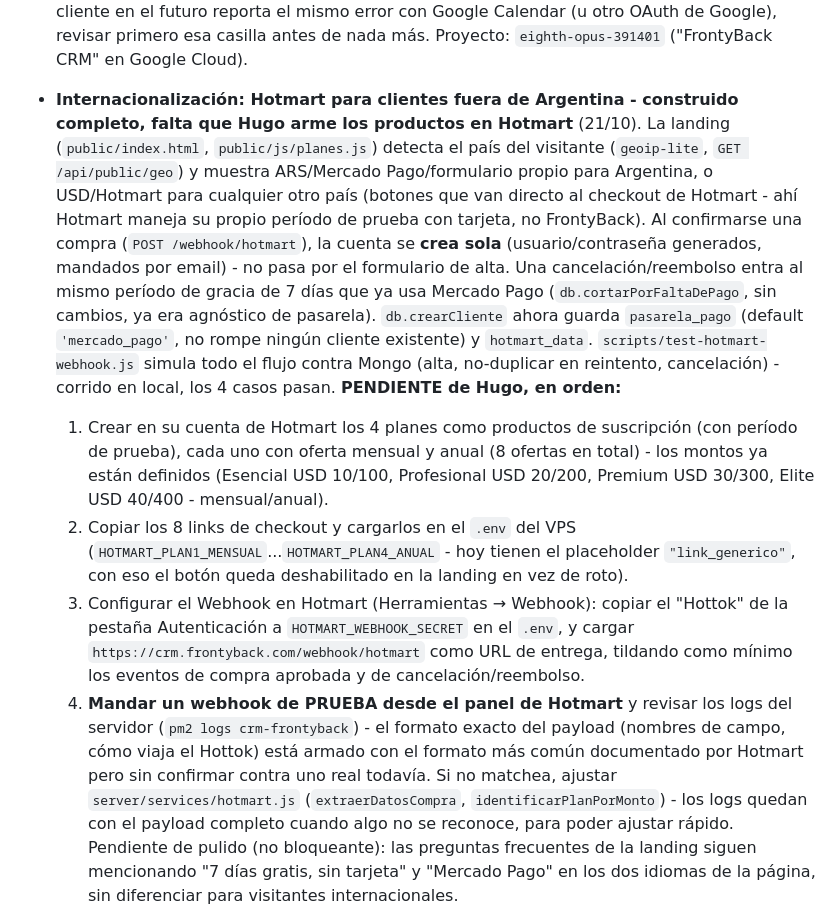
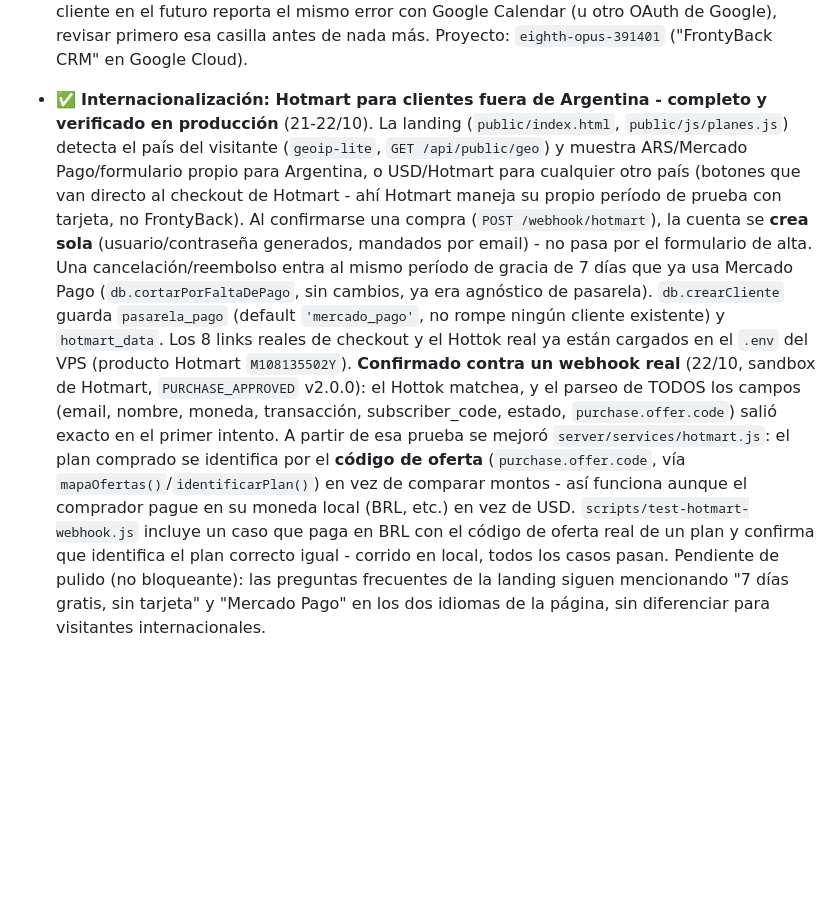
Before and after one commit to GoldFingerTold/frontyback-crm, a Markdown page: ESTADO-PROYECTO.md, the part around the change. Drawn GitHub-style; blank space fills up the shorter version.

Commit message:
Actualizar ESTADO-PROYECTO.md: Hotmart completo y verificado en producción
Co-Authored-By: Claude Sonnet 5 <noreply@anthropic.com>

```diff
--- a/ESTADO-PROYECTO.md
+++ b/ESTADO-PROYECTO.md
@@ -91,8 +91,8 @@ de cada cambio - clonarlo alcanza para tener el proyecto completo en cualquier P
   nada más. Proyecto: `eighth-opus-391401` ("FrontyBack CRM" en Google
   Cloud).
 
-- **Internacionalización: Hotmart para clientes fuera de Argentina - construido
-  completo, falta que Hugo arme los productos en Hotmart** (21/10). La landing
+- ✅ **Internacionalización: Hotmart para clientes fuera de Argentina -
+  completo y verificado en producción** (21-22/10). La landing
   (`public/index.html`, `public/js/planes.js`) detecta el país del visitante
   (`geoip-lite`, `GET /api/public/geo`) y muestra ARS/Mercado Pago/formulario
   propio para Argentina, o USD/Hotmart para cualquier otro país (botones que
@@ -102,34 +102,21 @@ de cada cambio - clonarlo alcanza para tener el proyecto completo en cualquier P
   generados, mandados por email) - no pasa por el formulario de alta. Una
   cancelación/reembolso entra al mismo período de gracia de 7 días que ya
   usa Mercado Pago (`db.cortarPorFaltaDePago`, sin cambios, ya era agnóstico
-  de pasarela). `db.crearCliente` ahora guarda `pasarela_pago` (default
+  de pasarela). `db.crearCliente` guarda `pasarela_pago` (default
   `'mercado_pago'`, no rompe ningún cliente existente) y `hotmart_data`.
-  `scripts/test-hotmart-webhook.js` simula todo el flujo contra Mongo
-  (alta, no-duplicar en reintento, cancelación) - corrido en local, los 4
-  casos pasan.
-  **PENDIENTE de Hugo, en orden:**
-  1. Crear en su cuenta de Hotmart los 4 planes como productos de
-     suscripción (con período de prueba), cada uno con oferta mensual y
-     anual (8 ofertas en total) - los montos ya están definidos
-     (Esencial USD 10/100, Profesional USD 20/200, Premium USD 30/300,
-     Elite USD 40/400 - mensual/anual).
-  2. Copiar los 8 links de checkout y cargarlos en el `.env` del VPS
-     (`HOTMART_PLAN1_MENSUAL`...`HOTMART_PLAN4_ANUAL` - hoy tienen el
-     placeholder `"link_generico"`, con eso el botón queda deshabilitado en
-     la landing en vez de roto).
-  3. Configurar el Webhook en Hotmart (Herramientas → Webhook): copiar el
-     "Hottok" de la pestaña Autenticación a `HOTMART_WEBHOOK_SECRET` en el
-     `.env`, y cargar `https://crm.frontyback.com/webhook/hotmart` como URL
-     de entrega, tildando como mínimo los eventos de compra aprobada y de
-     cancelación/reembolso.
-  4. **Mandar un webhook de PRUEBA desde el panel de Hotmart** y revisar los
-     logs del servidor (`pm2 logs crm-frontyback`) - el formato exacto del
-     payload (nombres de campo, cómo viaja el Hottok) está armado con el
-     formato más común documentado por Hotmart pero sin confirmar contra
-     uno real todavía. Si no matchea, ajustar
-     `server/services/hotmart.js` (`extraerDatosCompra`,
-     `identificarPlanPorMonto`) - los logs quedan con el payload completo
-     cuando algo no se reconoce, para poder ajustar rápido.
+  Los 8 links reales de checkout y el Hottok real ya están cargados en el
+  `.env` del VPS (producto Hotmart `M108135502Y`).
+  **Confirmado contra un webhook real** (22/10, sandbox de Hotmart,
+  `PURCHASE_APPROVED` v2.0.0): el Hottok matchea, y el parseo de TODOS los
+  campos (email, nombre, moneda, transacción, subscriber_code, estado,
+  `purchase.offer.code`) salió exacto en el primer intento. A partir de esa
+  prueba se mejoró `server/services/hotmart.js`: el plan comprado se
+  identifica por el **código de oferta** (`purchase.offer.code`, vía
+  `mapaOfertas()`/`identificarPlan()`) en vez de comparar montos - así
+  funciona aunque el comprador pague en su moneda local (BRL, etc.) en vez
+  de USD. `scripts/test-hotmart-webhook.js` incluye un caso que paga en BRL
+  con el código de oferta real de un plan y confirma que identifica el plan
+  correcto igual - corrido en local, todos los casos pasan.
   Pendiente de pulido (no bloqueante): las preguntas frecuentes de la
   landing siguen mencionando "7 días gratis, sin tarjeta" y "Mercado Pago"
   en los dos idiomas de la página, sin diferenciar para visitantes
```
